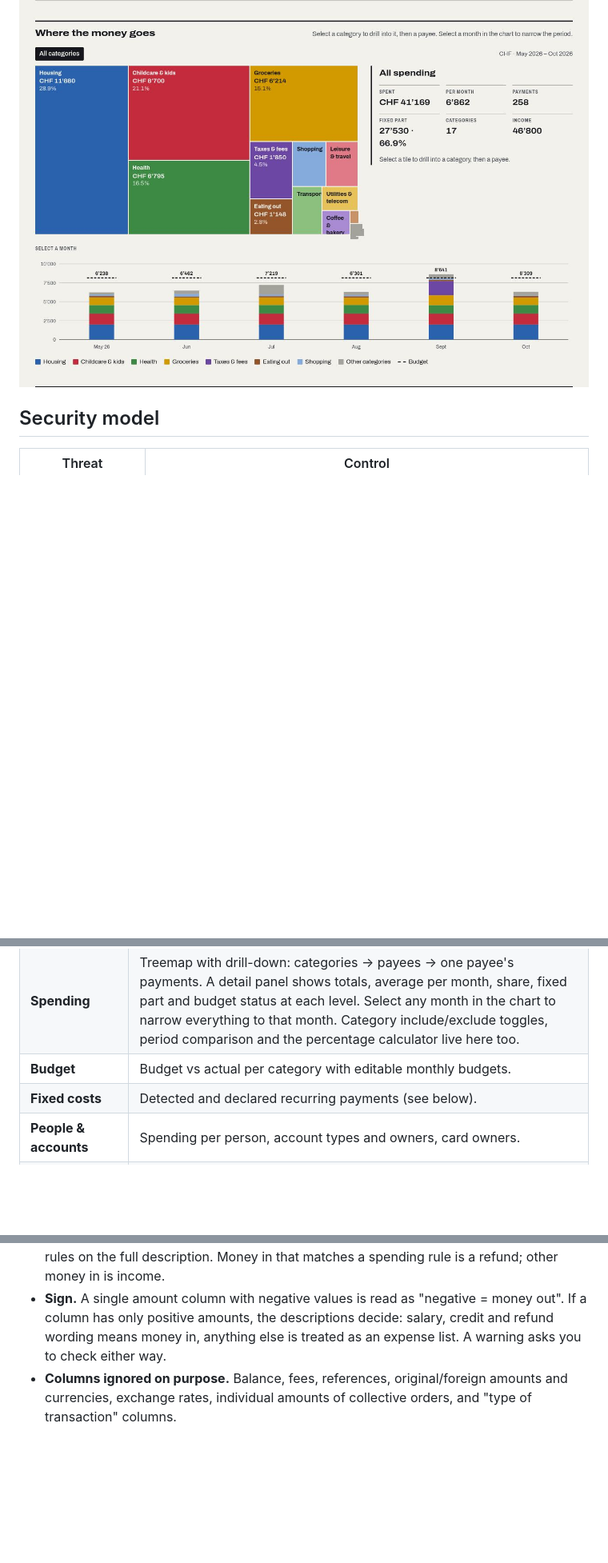
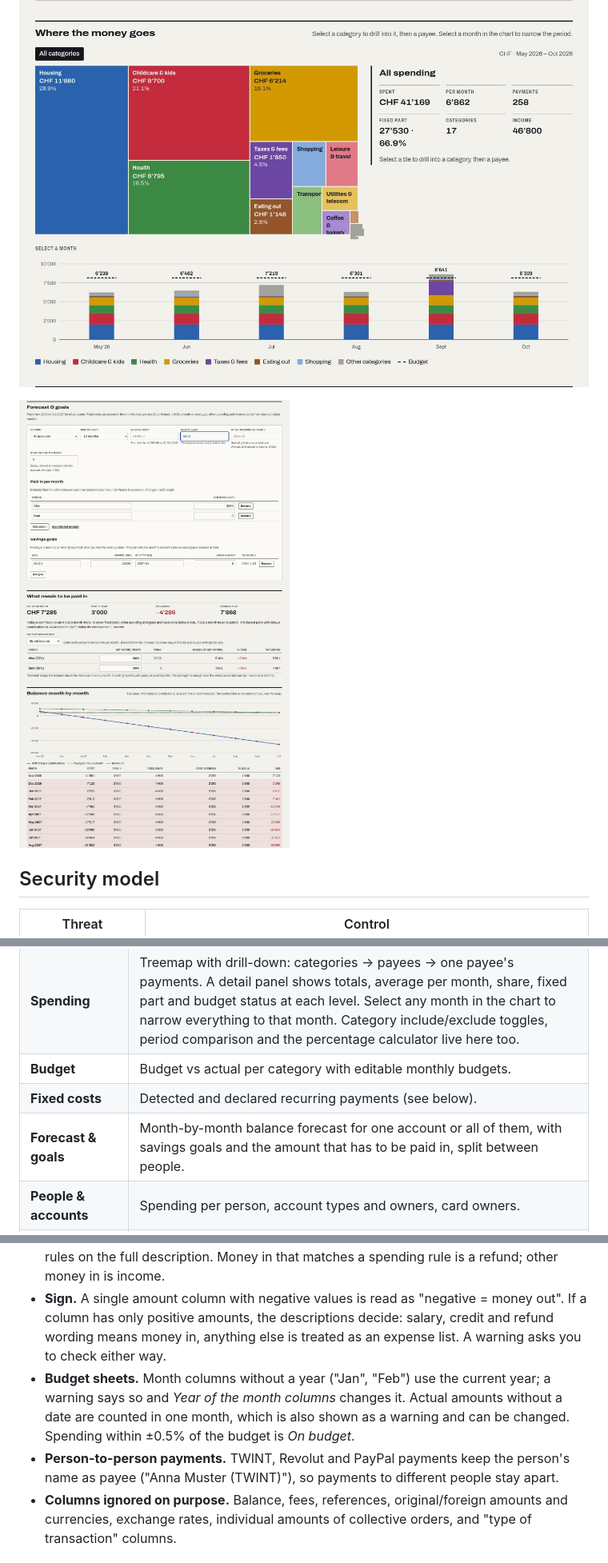
Before and after one commit to timae/Budgetlens, a Markdown page: README.md, 3 parts joined by grey strips. Shown at 80% size. Rendered like a GitHub page; pictures changed too: docs/forecast.jpg (added); blank space fills up the shorter version.

```diff
--- a/README.md
+++ b/README.md
@@ -7,6 +7,8 @@ Drop one or more CSV files (bank exports or budget sheets) and see where the mon
 ![Guided setup](docs/setup.jpg)
 
 ![Spending drill-down](docs/spending.jpg)
+
+![Forecast and goals](docs/forecast.jpg)
 
 ## Security model
 
@@ -125,6 +130,7 @@ Every detected setting can be changed per file under *Detected settings and prev
 | **Spending** | Treemap with drill-down: categories → payees → one payee's payments. A detail panel shows totals, average per month, share, fixed part and budget status at each level. Select any month in the chart to narrow everything to that month. Category include/exclude toggles, period comparison and the percentage calculator live here too. |
 | **Budget** | Budget vs actual per category with editable monthly budgets. |
 | **Fixed costs** | Detected and declared recurring payments (see below). |
+| **Forecast & goals** | Month-by-month balance forecast for one account or all of them, with savings goals and the amount that has to be paid in, split between people. |
 | **People & accounts** | Spending per person, account types and owners, card owners. |
 | **Transactions** | Searchable, sortable list. The drill-down from other pages arrives as removable filter chips; *Fixed costs only* shows the recurring part. |
 | **Files & rules** | Add files, check and adjust every detected setting per file, edit category rules, save settings, clear everything. |
@@ -151,6 +157,8 @@ Dropping the first files starts a seven-step setup. Every step can be skipped an
 - **Money between own accounts.** It is a transfer, not income or spending, when the amount leaves one account and arrives in another within four days, or when the text names one of your people or the names you entered (for example a family name). Transfers are left out of totals by default.
 - **Categories.** In this order: the category you chose for a payee, the file's own category (mapped through your aliases), keyword rules on the cleaned payee name, then keyword rules on the full description. Money in that matches a spending rule is a refund; other money in is income.
 - **Sign.** A single amount column with negative values is read as "negative = money out". If a column has only positive amounts, the descriptions decide: salary, credit and refund wording means money in, anything else is treated as an expense list. A warning asks you to check either way.
+- **Budget sheets.** Month columns without a year ("Jan", "Feb") use the current year; a warning says so and *Year of the month columns* changes it. Actual amounts without a date are counted in one month, which is also shown as a warning and can be changed. Spending within ±0.5% of the budget is *On budget*.
+- **Person-to-person payments.** TWINT, Revolut and PayPal payments keep the person's name as payee ("Anna Muster (TWINT)"), so payments to different people stay apart.
 - **Columns ignored on purpose.** Balance, fees, references, original/foreign amounts and currencies, exchange rates, individual amounts of collective orders, and "type of transaction" columns.
 
 ## Fixed costs
```
Also changed, not shown: other parts of README.md (+29 -1 lines), docs/desktop-light.jpg, docs/setup.jpg, 15 other files.
